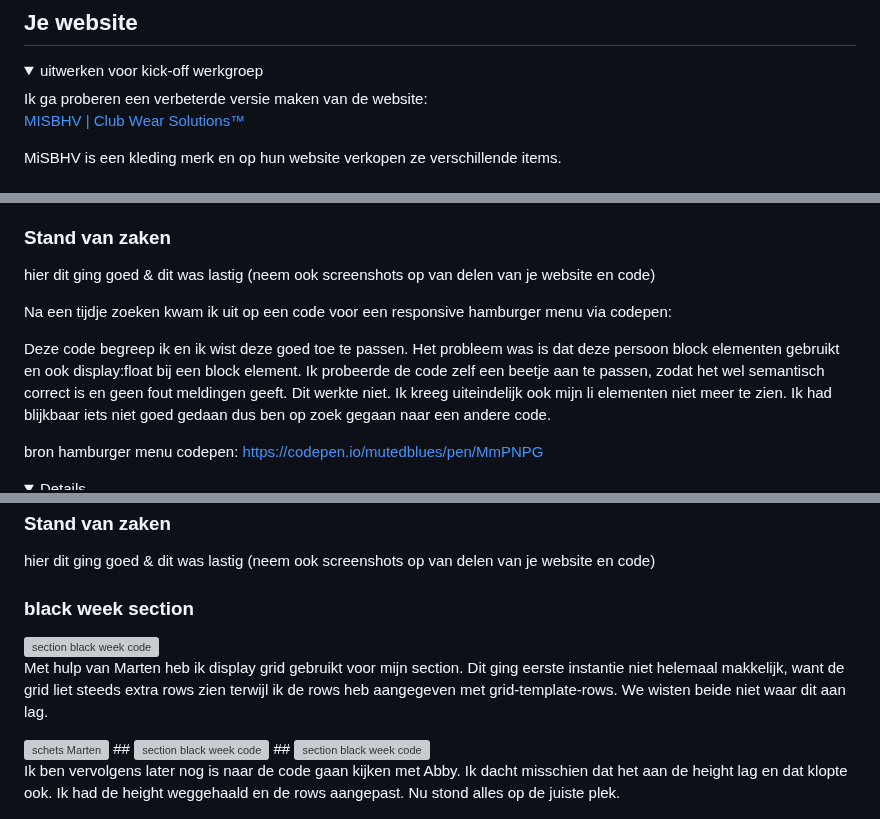
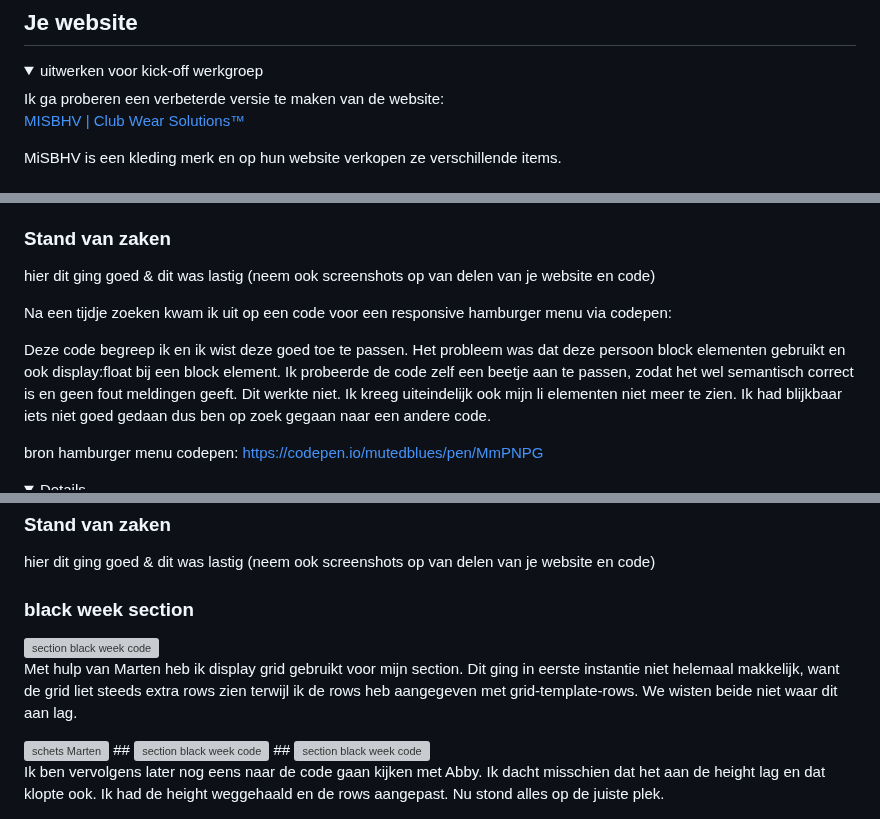
Before and after one commit to S29ara/Blokweb, a Markdown page: README.md, 3 parts joined by grey strips. Drawn GitHub-style; folded sections open; grey boxes are pictures that could not be loaded.

```diff
--- a/README.md
+++ b/README.md
@@ -35,7 +35,7 @@ Nb. Door *open* toe te voegen aan een *details* element kun je deze standaard op
 
 <details open>
   <summary>uitwerken voor kick-off werkgroep</summary>
-  Ik ga proberen een verbeterde versie maken van de website:
+  Ik ga proberen een verbeterde versie te maken van de website:
 
 [MISBHV | Club Wear Solutions™](https://misbhv.com/eu/en/)
 
@@ -112,7 +112,7 @@ MiSBHV is een kleding merk en op hun website verkopen ze verschillende items.
 
   Na een tijdje zoeken kwam ik uit op een code voor een responsive hamburger menu via codepen:
 
-  Deze code begreep ik en ik wist deze goed toe te passen. Het probleem was is dat deze persoon block elementen gebruikt en ook display:float bij een block
+  Deze code begreep ik en ik wist deze goed toe te passen. Het probleem was dat deze persoon block elementen gebruikt en ook display:float bij een block
   element. Ik probeerde de code zelf een beetje aan te passen, zodat het wel semantisch correct is en geen fout meldingen geeft. Dit werkte niet. Ik kreeg
   uiteindelijk ook mijn li elementen niet meer te zien. Ik had blijkbaar iets niet goed gedaan dus ben op zoek gegaan naar een andere code.
 
@@ -310,7 +310,7 @@ body {
   ### black week section
    <img src="readme-images/section_blackweek1.png" width="375px" alt="section black week code">
 
-  <p>Met hulp van Marten heb ik display grid gebruikt voor mijn section. Dit ging eerste instantie niet helemaal makkelijk, want de grid liet steeds extra rows zien terwijl ik de rows heb aangegeven met grid-template-rows. We wisten beide niet waar dit aan lag. </p>
+  <p>Met hulp van Marten heb ik display grid gebruikt voor mijn section. Dit ging in eerste instantie niet helemaal makkelijk, want de grid liet steeds extra rows zien terwijl ik de rows heb aangegeven met grid-template-rows. We wisten beide niet waar dit aan lag. </p>
 
    <img src="readme-images/schets1_marten.jpg" width="375px" alt="schets Marten">
    ##
@@ -318,7 +318,7 @@ body {
    ##
    <img src="readme-images/section_blackweek1.3.png" width="375px" alt="section black week code">
 
-<p>Ik ben vervolgens later nog is naar de code gaan kijken met Abby. Ik dacht misschien dat het aan de height lag en dat klopte ook. Ik had de height weggehaald en de rows aangepast. Nu stond alles op de juiste plek.</p>
+<p>Ik ben vervolgens later nog eens naar de code gaan kijken met Abby. Ik dacht misschien dat het aan de height lag en dat klopte ook. Ik had de height weggehaald en de rows aangepast. Nu stond alles op de juiste plek.</p>
 <img src="readme-images/section_blackweek1.4.png" width="375px" alt="section black week code">
 ##
 <img src="readme-images/section_blackweek1.5.png" width="375px" alt="section black week code">
```
Also changed, not shown: other parts of README.md (+2 -2 lines).
